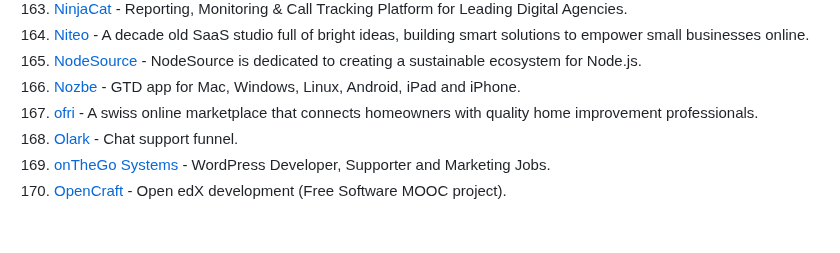
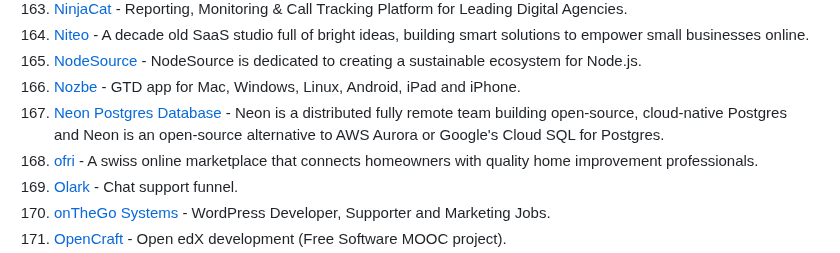
Before and after one commit to lukasz-madon/awesome-remote-job, a Markdown page: README.md, the part around the change. Rendered like a GitHub page; blank space fills up the shorter version.

Commit message:
Add Neon Postgres Database (#872)
https://neon.tech/careers

Currently hiring for engineering and marketing:

- https://boards.greenhouse.io/neondatabase/jobs/5199226004
- https://boards.greenhouse.io/neondatabase/jobs/5216684004

Neon is building open-source cloud-native PostgreSQL. Our architecture separates storage from compute, allowing for stateless and serverless Postgres.

Neon was created by a team of Postgres hackers and led by CEO Nikita Shamgunov (co-founder of SingleStore). Neon is built on open-source principles and is focused on giving back to the Postgres and developer communities.

I'm a consultant at Neon working from EU and am loving working here :)

```diff
--- a/README.md
+++ b/README.md
@@ -446,6 +446,7 @@ A curated list of awesome [remote working](https://en.wikipedia.org/wiki/Telecom
   1. [Niteo](https://niteo.co/careers) - A decade old SaaS studio full of bright ideas, building smart solutions to empower small businesses online.
   1. [NodeSource](https://nodesource.com/about) - NodeSource is dedicated to creating a sustainable ecosystem for Node.js.
   1. [Nozbe](https://nozbe.com/careers) - GTD app for Mac, Windows, Linux, Android, iPad and iPhone.
+  1. [Neon Postgres Database](https://neon.tech/careers) - Neon is a distributed fully remote team building open-source, cloud-native Postgres and Neon is an open-source alternative to AWS Aurora or Google's Cloud SQL for Postgres.
   1. [ofri](https://www.ofri.ch/job_openings) - A swiss online marketplace that connects homeowners with quality home improvement professionals.
   1. [Olark](https://www.olark.com/jobs) - Chat support funnel.
   1. [onTheGo Systems](https://www.onthegosystems.com/jobs/) - WordPress Developer, Supporter and Marketing Jobs.
```
